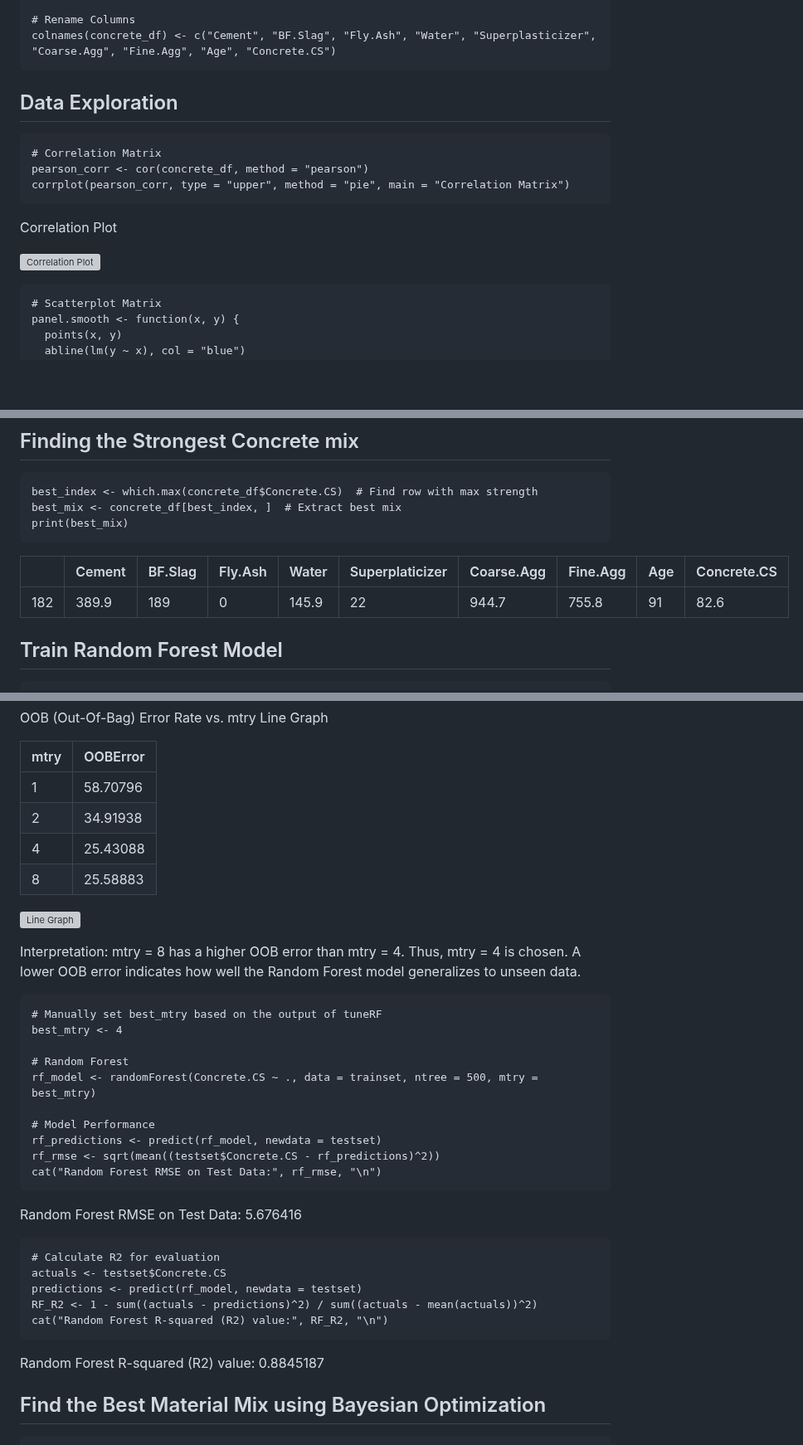
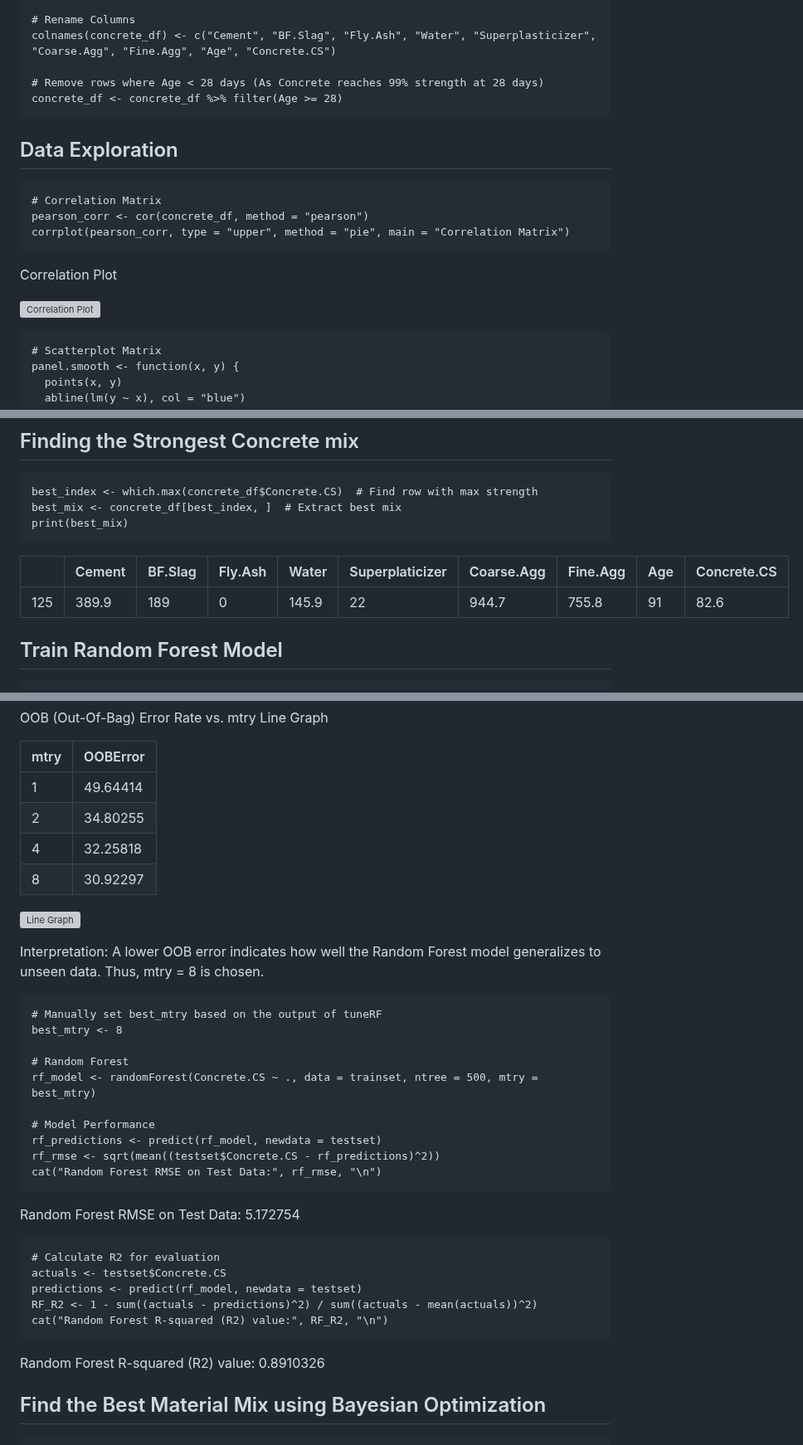
Before and after one commit to Nicholasglim/r_projects, a Markdown page: Projects/Supervised Learning/Regression.md, 3 parts joined by grey strips. Shown at 83% size. GitHub-like rendering; blank space fills up the shorter version; grey boxes are pictures that could not be loaded.

````diff
--- a/Projects/Supervised Learning/Regression.md
+++ b/Projects/Supervised Learning/Regression.md
@@ -20,6 +20,9 @@ concrete_df <- read.csv("https://raw.githubusercontent.com/Nicholasglim/r_projec
 
 # Rename Columns
 colnames(concrete_df) <- c("Cement", "BF.Slag", "Fly.Ash", "Water", "Superplasticizer", "Coarse.Agg", "Fine.Agg", "Age", "Concrete.CS")
+
+# Remove rows where Age < 28 days (As Concrete reaches 99% strength at 28 days)
+concrete_df <- concrete_df %>% filter(Age >= 28)
 ```
 
 ## Data Exploration
@@ -54,7 +56,7 @@ print(best_mix)
 
 |        | Cement | BF.Slag | Fly.Ash | Water | Superplaticizer | Coarse.Agg | Fine.Agg | Age | Concrete.CS |
 |--------|--------|---------|---------|-------|-----------------|------------|----------|-----|-------------|
-| 182    | 389.9  | 189     |       0 | 145.9 |              22 |      944.7 |    755.8 |  91 |        82.6 |
+| 125    | 389.9  | 189     |       0 | 145.9 |              22 |      944.7 |    755.8 |  91 |        82.6 |
 
 ## Train Random Forest Model
 ```
@@ -71,8 +73,8 @@ OOB (Out-Of-Bag) Error Rate vs. mtry Line Graph
 
 | mtry | OOBError |
 |------|----------|
-| 1    | 58.70796 |
-| 2    | 34.91938 |
-| 4    | 25.43088 |
-| 8    | 25.58883 |
+| 1    | 49.64414 |
+| 2    | 34.80255 |
+| 4    | 32.25818 |
+| 8    | 30.92297 |
 
@@ -80,9 +82,9 @@ OOB (Out-Of-Bag) Error Rate vs. mtry Line Graph
 
-Interpretation: mtry = 8 has a higher OOB error than mtry = 4. Thus, mtry = 4 is chosen. A lower OOB error indicates how well the Random Forest model generalizes to unseen data.
+Interpretation: A lower OOB error indicates how well the Random Forest model generalizes to unseen data. Thus, mtry = 8 is chosen.
 
 ```
 # Manually set best_mtry based on the output of tuneRF
-best_mtry <- 4
+best_mtry <- 8
 
 # Random Forest
 rf_model <- randomForest(Concrete.CS ~ ., data = trainset, ntree = 500, mtry = best_mtry)
@@ -93,7 +95,7 @@ rf_rmse <- sqrt(mean((testset$Concrete.CS - rf_predictions)^2))
 cat("Random Forest RMSE on Test Data:", rf_rmse, "\n")
 ```
 
-Random Forest RMSE on Test Data: 5.676416
+Random Forest RMSE on Test Data: 5.172754
 
 ```
 # Calculate R2 for evaluation
@@ -103,7 +105,7 @@ RF_R2 <- 1 - sum((actuals - predictions)^2) / sum((actuals - mean(actuals))^2)
 cat("Random Forest R-squared (R2) value:", RF_R2, "\n")
 ```
 
-Random Forest R-squared (R2) value: 0.8845187
+Random Forest R-squared (R2) value: 0.8910326
 
 ## Find the Best Material Mix using Bayesian Optimization
 ```
````
Also changed, not shown: other parts of Projects/Supervised Learning/Regression.md (+3 -4 lines).
